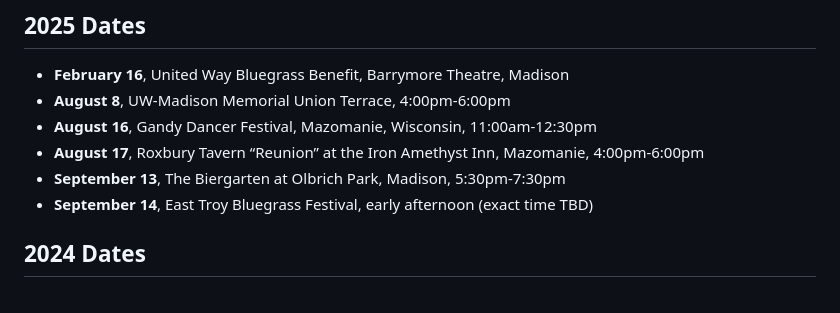
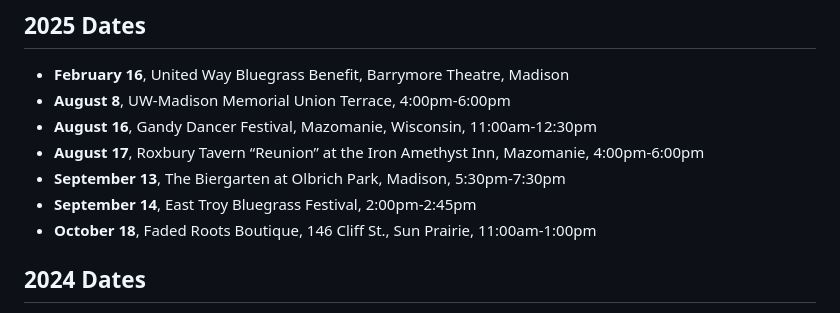
Before and after one commit to qualityshepherd/sparetimebluegrass, a Markdown page: assets/pages/schedule.md, the part around the change. Drawn GitHub-style.

```diff
--- a/assets/pages/schedule.md
+++ b/assets/pages/schedule.md
@@ -5,7 +5,8 @@
 - **August 16**, Gandy Dancer Festival, Mazomanie, Wisconsin, 11:00am-12:30pm
 - **August 17**, Roxbury Tavern “Reunion” at the Iron Amethyst Inn, Mazomanie, 4:00pm-6:00pm
 - **September 13**, The Biergarten at Olbrich Park, Madison, 5:30pm-7:30pm
-- **September 14**, East Troy Bluegrass Festival, early afternoon (exact time TBD)
+- **September 14**, East Troy Bluegrass Festival, 2:00pm-2:45pm
+- **October 18**, Faded Roots Boutique, 146 Cliff St., Sun Prairie, 11:00am-1:00pm
 
 ## 2024 Dates
 
```
